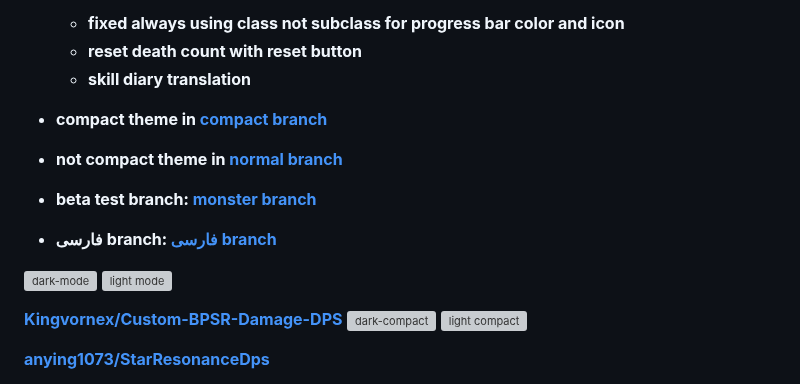
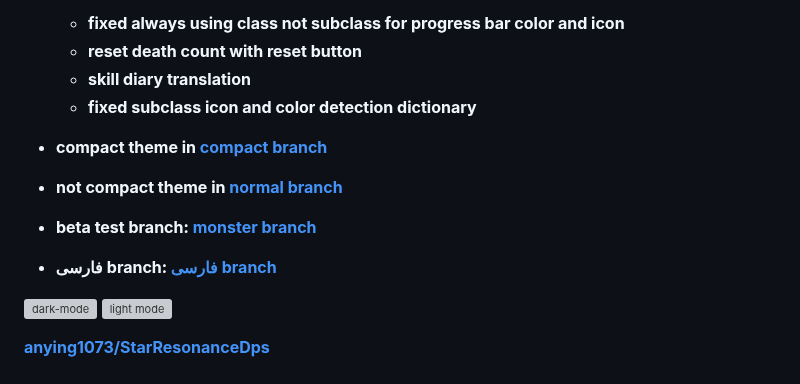
Before and after one commit to asgharkapk/Star-Resonance-GitHub-Projects, a Markdown page: 01-DPS-METERS.md, the part around the change. Drawn GitHub-style; grey boxes are pictures that could not be loaded.

```diff
--- a/01-DPS-METERS.md
+++ b/01-DPS-METERS.md
@@ -38,6 +38,7 @@ For real-time combat tracking, analysis, and packet-based DPS/HPS meters.
     - **fixed always using class not subclass for progress bar color and icon**
     - **reset death count with reset button**
     - **skill diary translation**
+    - **fixed subclass icon and color detection dictionary**
 
 - **compact theme in [compact branch](https://github.com/asgharkapk/Star-Resonance-Dps/tree/cOmPaCt)**
 - **not compact theme in [normal branch](https://github.com/asgharkapk/Star-Resonance-Dps/tree/nOrMaL)**
@@ -46,10 +47,6 @@ For real-time combat tracking, analysis, and packet-based DPS/HPS meters.
 
 ![dark-mode](https://raw.githubusercontent.com/asgharkapk/Star-Resonance-Dps/refs/heads/BRANCH_SELECTOR/dark-mode.jpg)
 ![light mode](https://raw.githubusercontent.com/asgharkapk/Star-Resonance-Dps/refs/heads/BRANCH_SELECTOR/light-mode.jpg)
-
-[**Kingvornex/Custom-BPSR-Damage-DPS**](https://github.com/Kingvornex/Custom-BPSR-Damage-DPS)
-![dark-compact](https://raw.githubusercontent.com/Kingvornex/Custom-BPSR-Damage-DPS/refs/heads/compact/dark-compact.jpg)
-![light compact](https://raw.githubusercontent.com/Kingvornex/Custom-BPSR-Damage-DPS/refs/heads/compact/light-compact.jpg)
 
 **[anying1073/StarResonanceDps](https://github.com/anying1073/StarResonanceDps)**
 - Based on StarResonanceDamageCounter for real-time DPS analysis.
```
